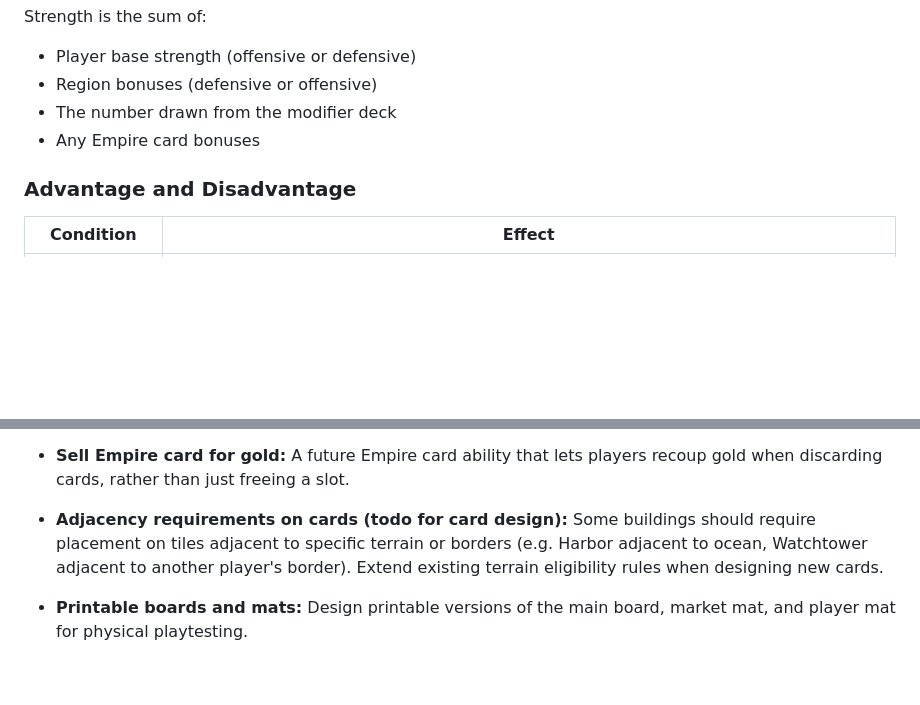
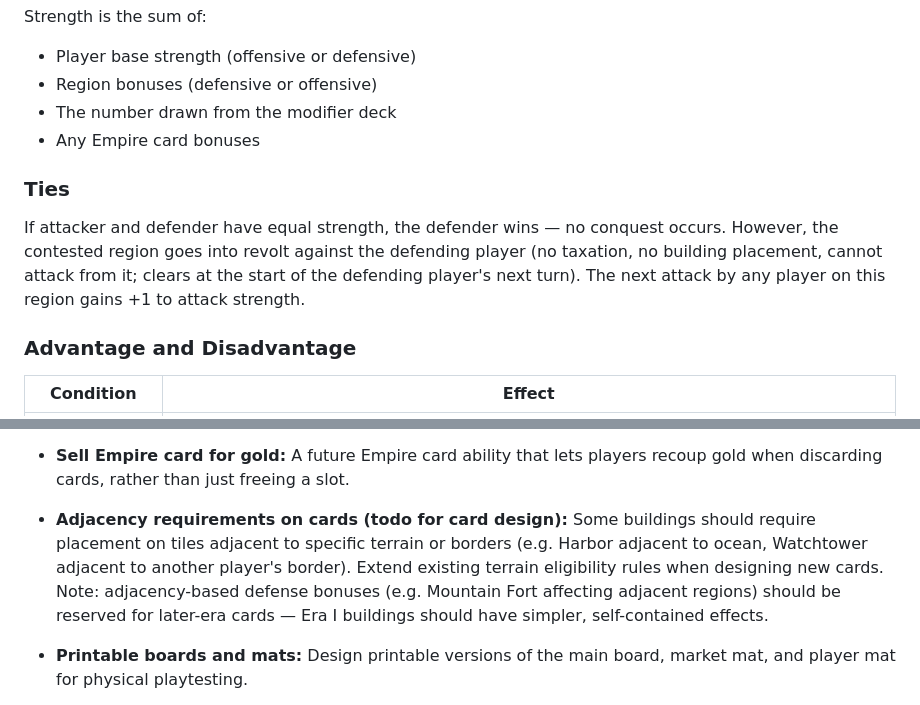
Before and after one commit to MikaelBrolsonPeterson/tofta_boardgame, a Markdown page: rules.md, 2 parts joined by grey strips. Rendered like a GitHub page; blank space fills up the shorter version.

Commit message:
Playtest rules updates: ties, standard build, adjacency note
- Tie mechanic: defender wins, contested region revolts, next attacker gets +1
- Standard Build + Upgrade system finalized (rules.md already updated)
- Mountain Fort adjacency bonus flagged for later-era cards only
- Pillage and Fishing Fleet flagged as needing redesign (to be addressed)

Co-Authored-By: Claude Sonnet 4.6 <noreply@anthropic.com>

```diff
--- a/rules.md
+++ b/rules.md
@@ -327,6 +327,10 @@ Strength is the sum of:
 - The number drawn from the modifier deck
 - Any Empire card bonuses
 
+### Ties
+
+If attacker and defender have equal strength, the defender wins — no conquest occurs. However, the contested region goes into revolt against the defending player (no taxation, no building placement, cannot attack from it; clears at the start of the defending player's next turn). The next attack by any player on this region gains +1 to attack strength.
+
 ### Advantage and Disadvantage
 
 | Condition     | Effect |
@@ -488,7 +492,7 @@ When the deck runs out, reshuffle all 12 cards back in. The colored face ensures
 - **Draft and Cull costs:** Consider making Draft cost a market action (buy) and Cull cost an attack action, rather than both costing a market action.
 - **Modifier deck size:** 12 vs 24 cards per player — test both to determine which feels better.
 - **Sell Empire card for gold:** A future Empire card ability that lets players recoup gold when discarding cards, rather than just freeing a slot.
-- **Adjacency requirements on cards (todo for card design):** Some buildings should require placement on tiles adjacent to specific terrain or borders (e.g. Harbor adjacent to ocean, Watchtower adjacent to another player's border). Extend existing terrain eligibility rules when designing new cards.
+- **Adjacency requirements on cards (todo for card design):** Some buildings should require placement on tiles adjacent to specific terrain or borders (e.g. Harbor adjacent to ocean, Watchtower adjacent to another player's border). Extend existing terrain eligibility rules when designing new cards. Note: adjacency-based defense bonuses (e.g. Mountain Fort affecting adjacent regions) should be reserved for later-era cards — Era I buildings should have simpler, self-contained effects.
 - **Printable boards and mats:** Design printable versions of the main board, market mat, and player mat for physical playtesting.
 - **Physical player pieces:** Inventory available physical pieces (meeples, tokens, dice, etc.) and determine how each maps to game components — region control markers, building tokens, VP trackers, resource/commodity storage, etc.
 
```
